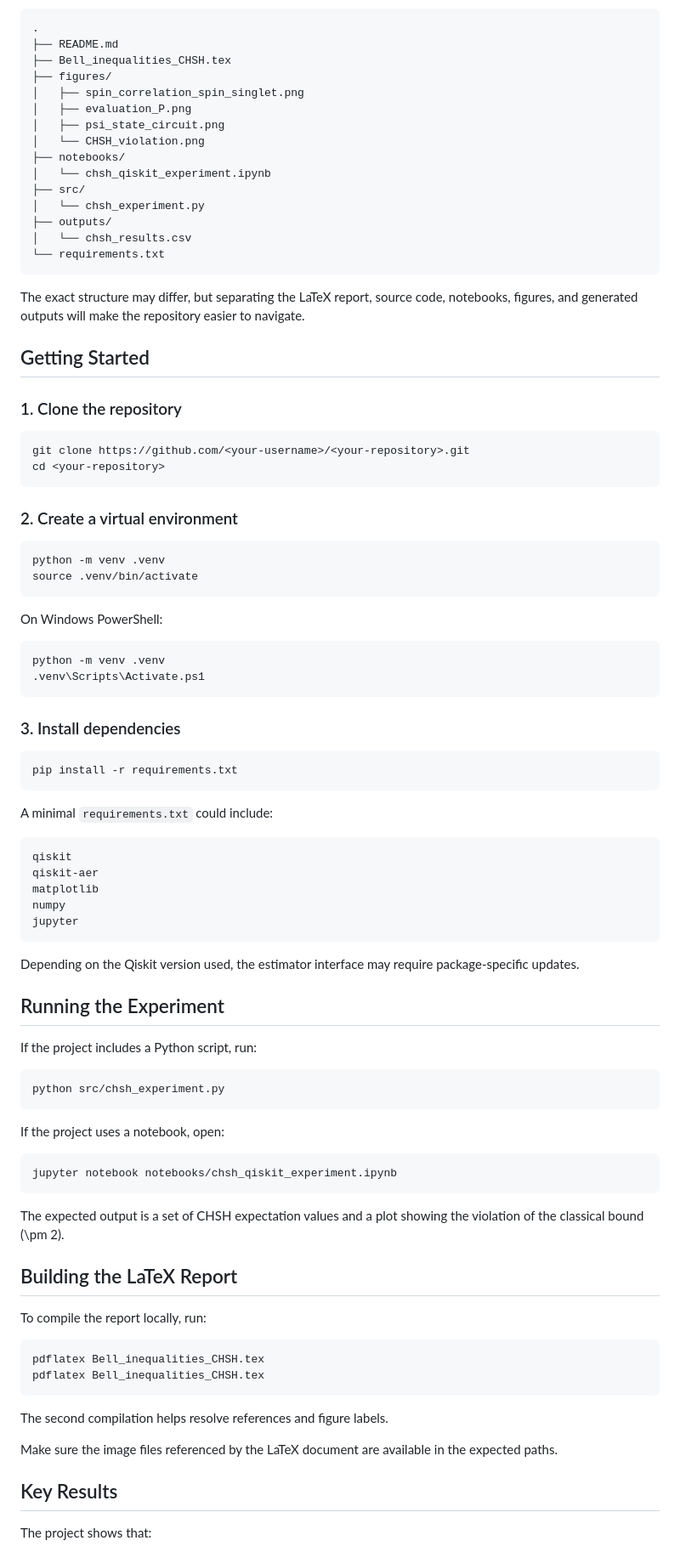
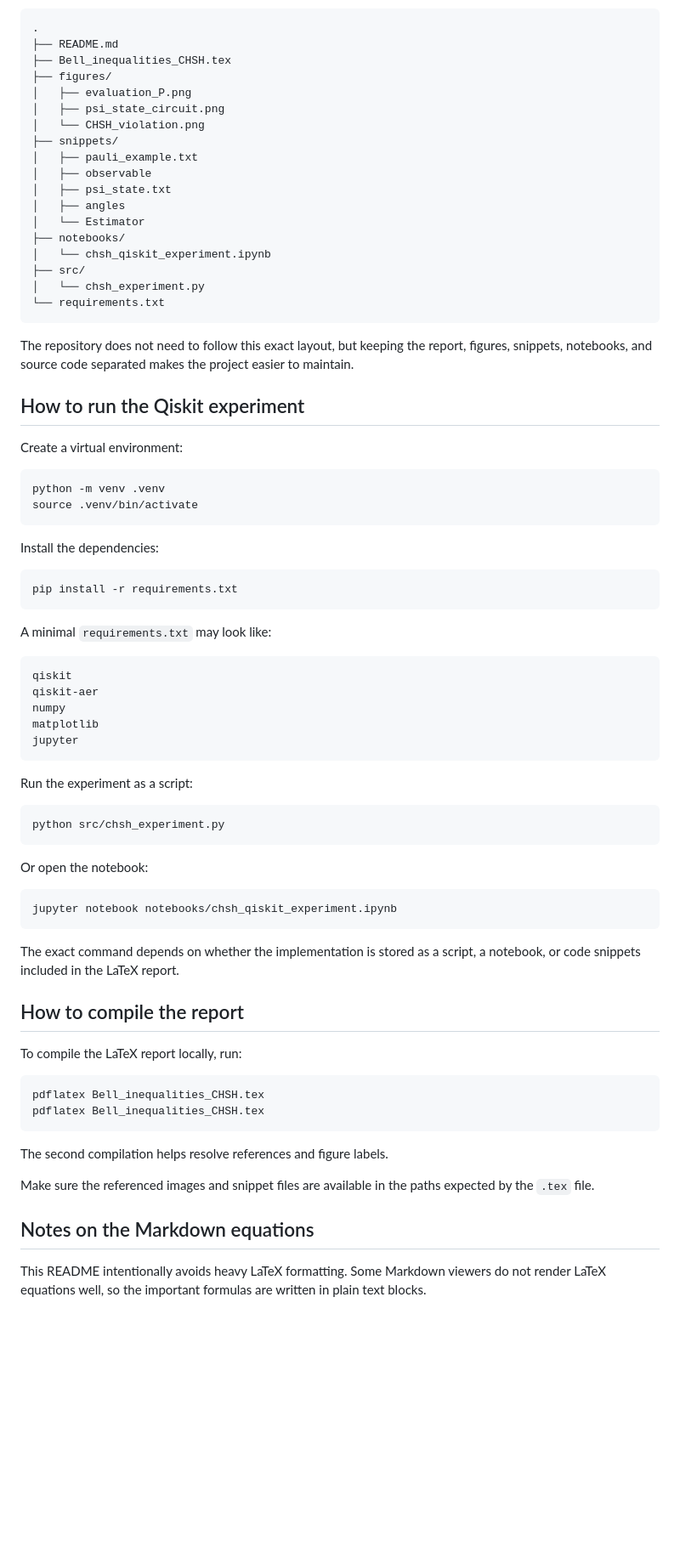
Before and after one commit to Julio-Medina/Bell_inequalities_CHSH, a Markdown page: README.md, the part around one of its changes. Shown at 85% size. Rendered like a GitHub page; blank space fills up the shorter version.

````diff
--- a/README.md
+++ b/README.md
@@ -104,81 +179,66 @@ A clean repository layout could look like this:
 ├── README.md
 ├── Bell_inequalities_CHSH.tex
 ├── figures/
-│   ├── spin_correlation_spin_singlet.png
 │   ├── evaluation_P.png
 │   ├── psi_state_circuit.png
 │   └── CHSH_violation.png
+├── snippets/
+│   ├── pauli_example.txt
+│   ├── observable
+│   ├── psi_state.txt
+│   ├── angles
+│   └── Estimator
 ├── notebooks/
 │   └── chsh_qiskit_experiment.ipynb
 ├── src/
 │   └── chsh_experiment.py
-├── outputs/
-│   └── chsh_results.csv
 └── requirements.txt
 ```
 
-The exact structure may differ, but separating the LaTeX report, source code, notebooks, figures, and generated outputs will make the repository easier to navigate.
+The repository does not need to follow this exact layout, but keeping the report, figures, snippets, notebooks, and source code separated makes the project easier to maintain.
 
-## Getting Started
+## How to run the Qiskit experiment
 
-### 1. Clone the repository
-
-```bash
-git clone https://github.com/<your-username>/<your-repository>.git
-cd <your-repository>
-```
-
-### 2. Create a virtual environment
+Create a virtual environment:
 
 ```bash
 python -m venv .venv
 source .venv/bin/activate
 ```
 
-On Windows PowerShell:
-
-```powershell
-python -m venv .venv
-.venv\Scripts\Activate.ps1
-```
-
-### 3. Install dependencies
+Install the dependencies:
 
 ```bash
 pip install -r requirements.txt
 ```
 
-A minimal `requirements.txt` could include:
+A minimal `requirements.txt` may look like:
 
 ```text
 qiskit
 qiskit-aer
+numpy
 matplotlib
-numpy
 jupyter
 ```
 
-Depending on the Qiskit version used, the estimator interface may require package-specific updates.
-
-## Running the Experiment
-
-If the project includes a Python script, run:
+Run the experiment as a script:
 
 ```bash
 python src/chsh_experiment.py
 ```
 
-If the project uses a notebook, open:
+Or open the notebook:
 
 ```bash
 jupyter notebook notebooks/chsh_qiskit_experiment.ipynb
 ```
 
-The expected output is a set of CHSH expectation values and a plot showing the violation of the classical bound \(\pm 2\).
+The exact command depends on whether the implementation is stored as a script, a notebook, or code snippets included in the LaTeX report.
 
-## Building the LaTeX Report
+## How to compile the report
 
-To compile the report locally, run:
+To compile the LaTeX report locally, run:
 
 ```bash
 pdflatex Bell_inequalities_CHSH.tex
@@ -187,9 +247,9 @@ pdflatex Bell_inequalities_CHSH.tex
 
 The second compilation helps resolve references and figure labels.
 
-Make sure the image files referenced by the LaTeX document are available in the expected paths.
+Make sure the referenced images and snippet files are available in the paths expected by the `.tex` file.
 
-## Key Results
+## Notes on the Markdown equations
 
-The project shows that:
+This README intentionally avoids heavy LaTeX formatting. Some Markdown viewers do not render LaTeX equations well, so the important formulas are written in plain text blocks.
 
````
Also changed, not shown: other parts of README.md (+153 -86 lines).
